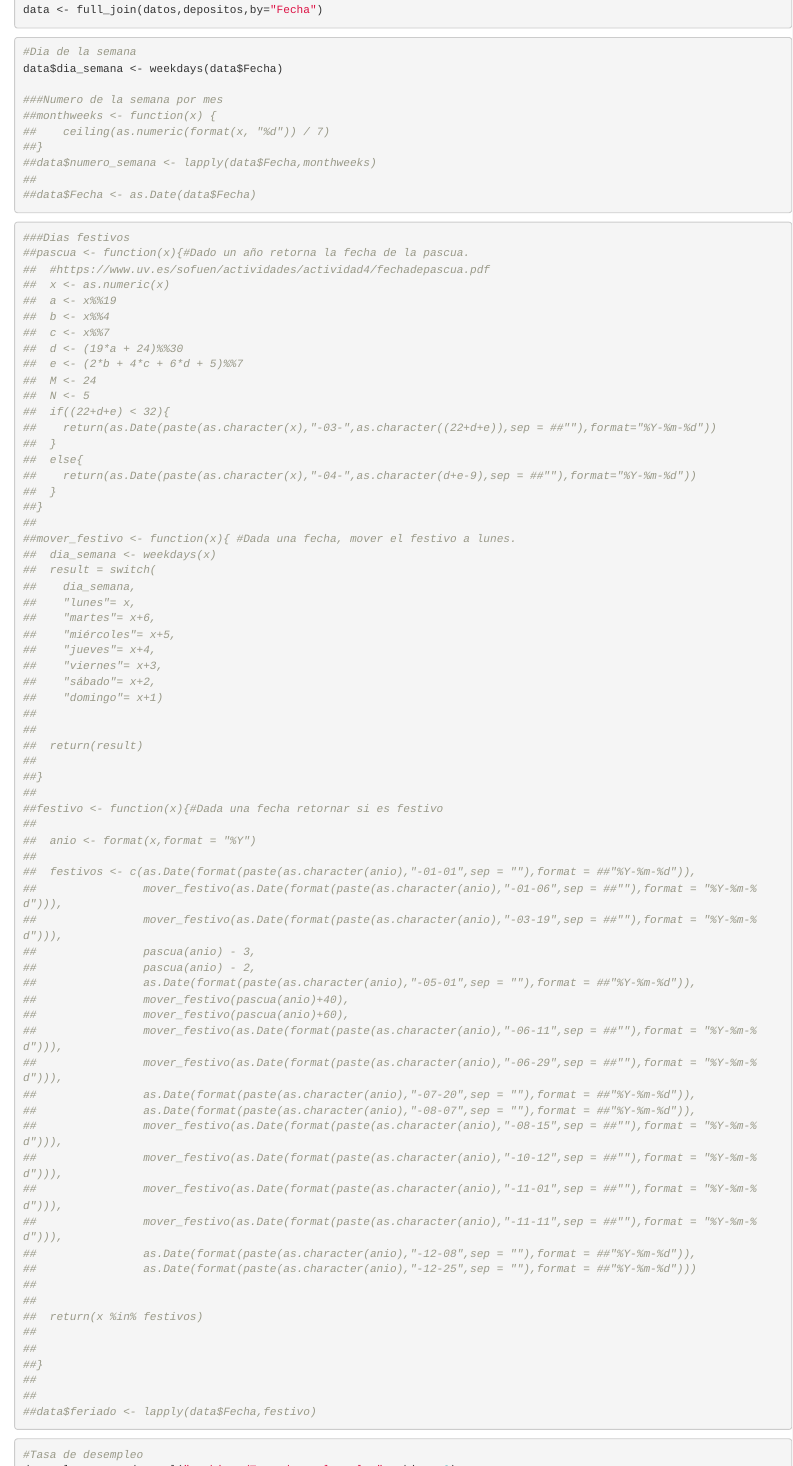
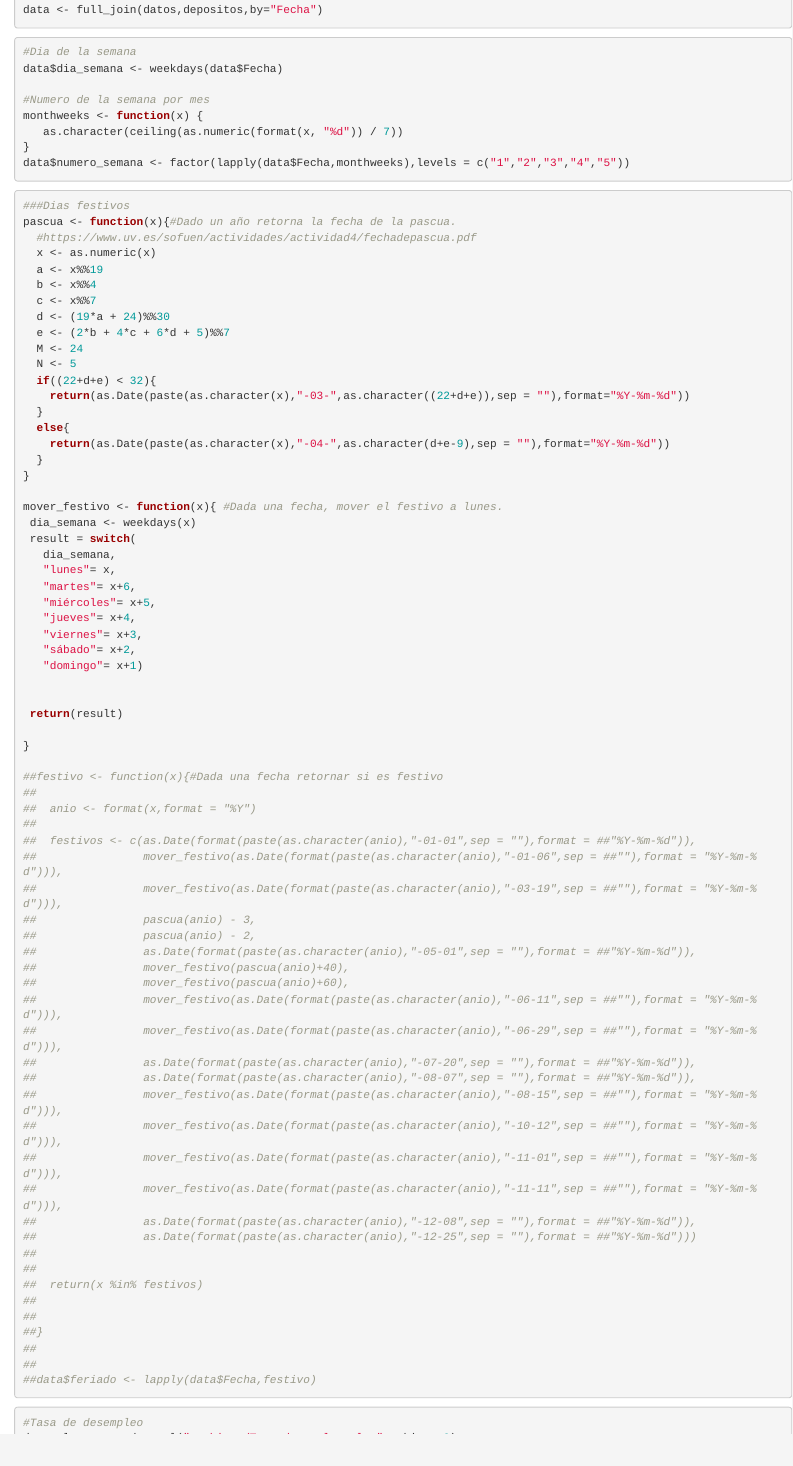
Before and after one commit to jhoniers011/TrabajoTAE4, an R Markdown document (Trabajo4TAE.Rmd): the page in a window 1100 px wide, from 870 px down. Rendered offline with R 4.5, knitr and Pandoc, with nearby package versions; some code elsewhere in the file could not run offline.

Commit message:
Arreglada numero_semana

````diff
--- a/Trabajo4TAE.Rmd
+++ b/Trabajo4TAE.Rmd
@@ -58,53 +58,51 @@ data <- full_join(datos,depositos,by="Fecha")
 #Dia de la semana
 data$dia_semana <- weekdays(data$Fecha)
 
-###Numero de la semana por mes
-##monthweeks <- function(x) {
-##    ceiling(as.numeric(format(x, "%d")) / 7)
-##}
-##data$numero_semana <- lapply(data$Fecha,monthweeks)
-##
-##data$Fecha <- as.Date(data$Fecha)
+#Numero de la semana por mes
+monthweeks <- function(x) {
+   as.character(ceiling(as.numeric(format(x, "%d")) / 7))
+}
+data$numero_semana <- factor(lapply(data$Fecha,monthweeks),levels = c("1","2","3","4","5"))
 ```
 
 
 ```{r}
 ###Dias festivos
-##pascua <- function(x){#Dado un año retorna la fecha de la pascua.
-##  #https://www.uv.es/sofuen/actividades/actividad4/fechadepascua.pdf
-##  x <- as.numeric(x)
-##  a <- x%%19
-##  b <- x%%4
-##  c <- x%%7
-##  d <- (19*a + 24)%%30
-##  e <- (2*b + 4*c + 6*d + 5)%%7
-##  M <- 24
-##  N <- 5
-##  if((22+d+e) < 32){
-##    return(as.Date(paste(as.character(x),"-03-",as.character((22+d+e)),sep = ##""),format="%Y-%m-%d"))
-##  }
-##  else{
-##    return(as.Date(paste(as.character(x),"-04-",as.character(d+e-9),sep = ##""),format="%Y-%m-%d"))
-##  }
-##}
-##
-##mover_festivo <- function(x){ #Dada una fecha, mover el festivo a lunes.
-##  dia_semana <- weekdays(x)
-##  result = switch(
-##    dia_semana,
-##    "lunes"= x,
-##    "martes"= x+6,
-##    "miércoles"= x+5,
-##    "jueves"= x+4,
-##    "viernes"= x+3,
-##    "sábado"= x+2,
-##    "domingo"= x+1)
-##
-##
-##  return(result)
-##
-##}
-##
+pascua <- function(x){#Dado un año retorna la fecha de la pascua.
+  #https://www.uv.es/sofuen/actividades/actividad4/fechadepascua.pdf
+  x <- as.numeric(x)
+  a <- x%%19
+  b <- x%%4
+  c <- x%%7
+  d <- (19*a + 24)%%30
+  e <- (2*b + 4*c + 6*d + 5)%%7
+  M <- 24
+  N <- 5
+  if((22+d+e) < 32){
+    return(as.Date(paste(as.character(x),"-03-",as.character((22+d+e)),sep = ""),format="%Y-%m-%d"))
+  }
+  else{
+    return(as.Date(paste(as.character(x),"-04-",as.character(d+e-9),sep = ""),format="%Y-%m-%d"))
+  }
+}
+
+mover_festivo <- function(x){ #Dada una fecha, mover el festivo a lunes.
+ dia_semana <- weekdays(x)
+ result = switch(
+   dia_semana,
+   "lunes"= x,
+   "martes"= x+6,
+   "miércoles"= x+5,
+   "jueves"= x+4,
+   "viernes"= x+3,
+   "sábado"= x+2,
+   "domingo"= x+1)
+
+
+ return(result)
+
+}
+
 ##festivo <- function(x){#Dada una fecha retornar si es festivo
 ##
 ##  anio <- format(x,format = "%Y")
````
Also changed, not shown: Trabajo4TAE.Rmd (2 more changed lines).
